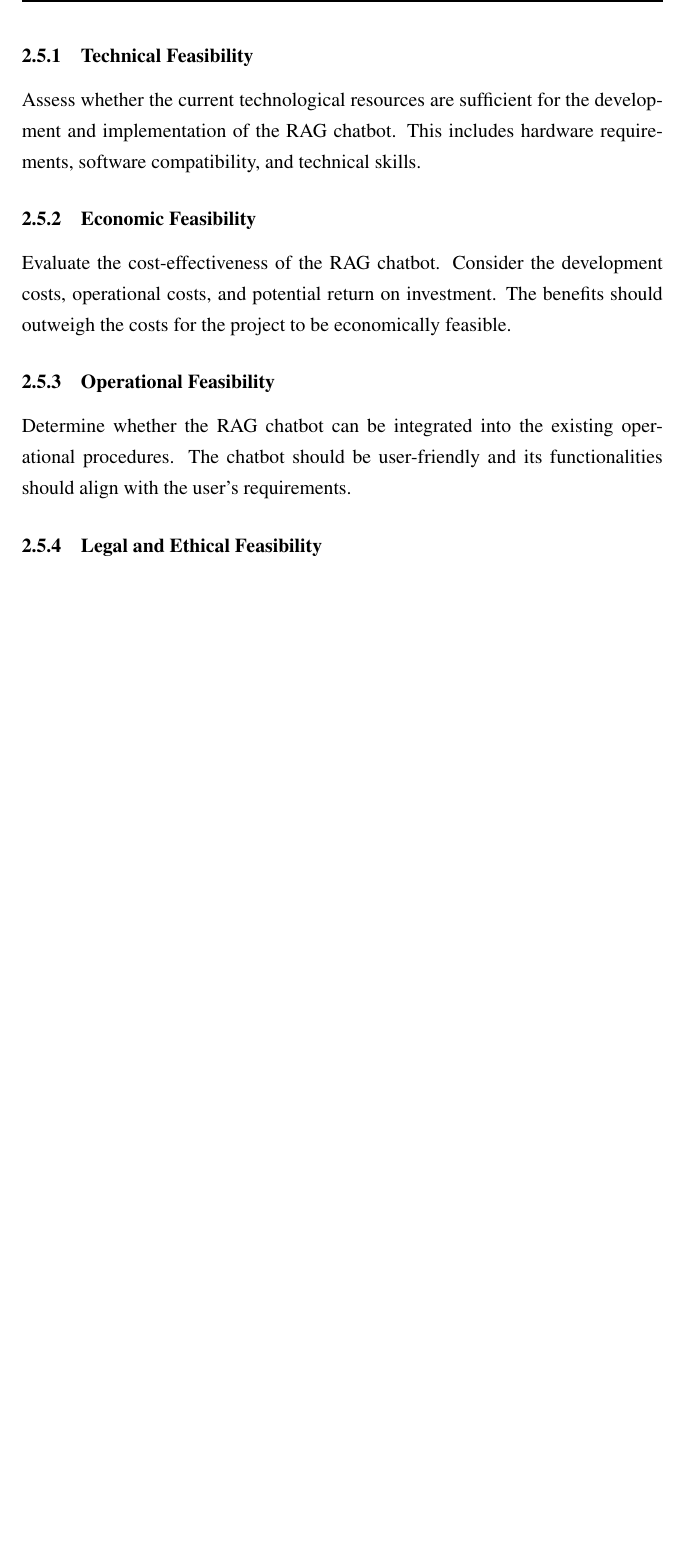
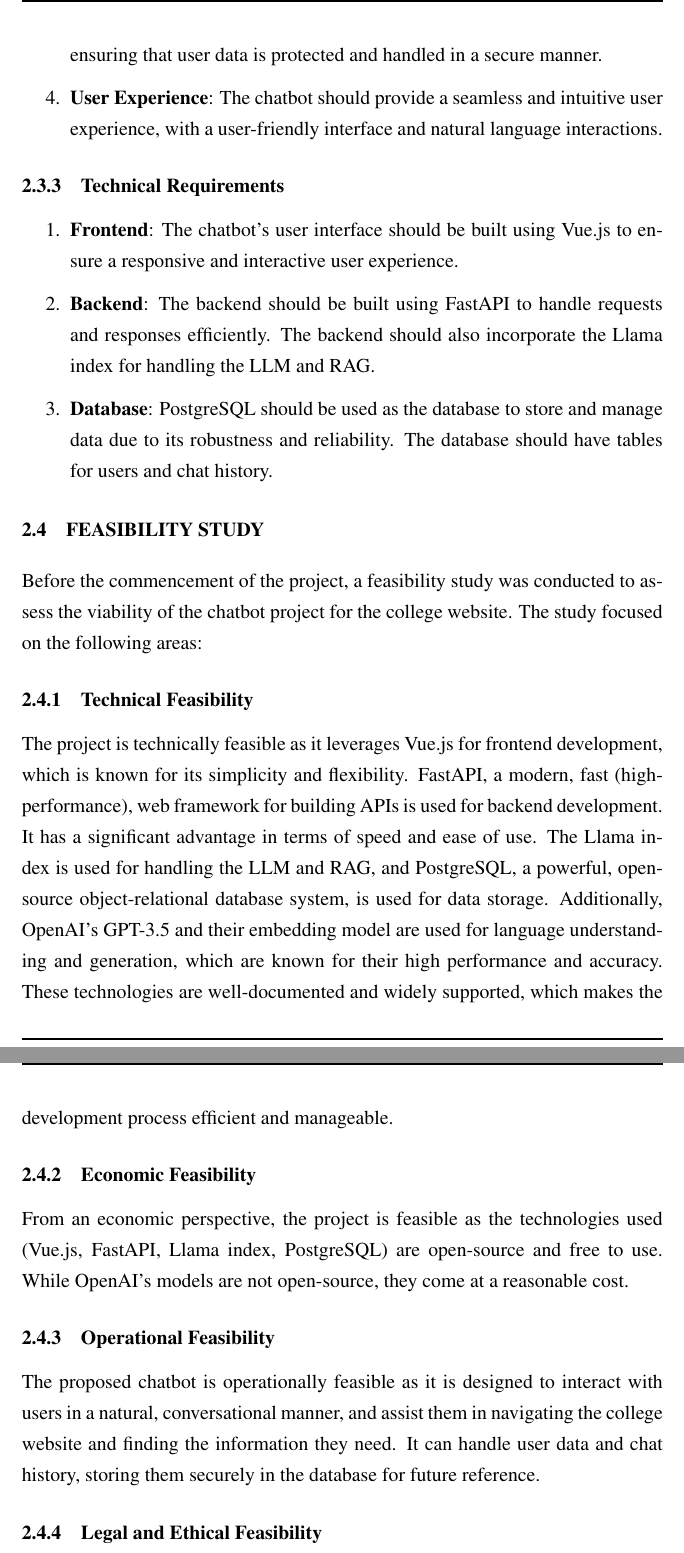
Before and after one commit to akshai-krishna-s/chatsnc-latex, a LaTeX thesis (chatsnc.tex, which reads system_study_and_analysis.tex): part of page 16 of 18 before the commit and two parts of pages 17 and 18 of 20 after it, the two joined at a grey line, cut at the place of the change, the shorter picture padded with empty space. Compiled offline with pdfLaTeX.

```diff
--- a/system_study_and_analysis.tex
+++ b/system_study_and_analysis.tex
@@ -54,9 +70,18 @@
+  \item \textbf{Security}: The chatbot should adhere to data privacy and security standards, ensuring that user data is protected and handled in a secure manner.
+  \item \textbf{User Experience}: The chatbot should provide a seamless and intuitive user experience, with a user-friendly interface and natural language interactions.
+\end{enumerate}
+\subsection{Technical Requirements}
+\begin{enumerate}
+  \item \textbf{Frontend}: The chatbot's user interface should be built using Vue.js to ensure a responsive and interactive user experience.
+  \item \textbf{Backend}: The backend should be built using FastAPI to handle requests and responses efficiently. The backend should also incorporate the Llama index for handling the LLM and RAG\@.
+  \item \textbf{Database}: PostgreSQL should be used as the database to store and manage data due to its robustness and reliability. The database should have tables for users and chat history.
+\end{enumerate}
 \section{Feasibility Study}
-A feasibility study is an essential step in the development of any system, including a Retrieval-Augmented Generation (RAG) chatbot. It helps determine whether the proposed system is viable and achievable within the given constraints. Here are some key aspects to consider:
+Before the commencement of the project, a feasibility study was conducted to assess the viability of the chatbot project for the college website. The study focused on the following areas:
 \subsection{Technical Feasibility}
-Assess whether the current technological resources are sufficient for the development and implementation of the RAG chatbot. This includes hardware requirements, software compatibility, and technical skills.
+The project is technically feasible as it leverages Vue.js for frontend development, which is known for its simplicity and flexibility. FastAPI, a modern, fast (high-performance), web framework for building APIs is used for backend development. It has a significant advantage in terms of speed and ease of use. The Llama index is used for handling the LLM and RAG, and PostgreSQL, a powerful, open-source object-relational database system, is used for data storage. Additionally, OpenAI's GPT-3.5 and their embedding model are used for language understanding and generation, which are known for their high performance and accuracy. These technologies are well-documented and widely supported, which makes the development process efficient and manageable.
 \subsection{Economic Feasibility}
-Evaluate the cost-effectiveness of the RAG chatbot. Consider the development costs, operational costs, and potential return on investment. The benefits should outweigh the costs for the project to be economically feasible.
+From an economic perspective, the project is feasible as the technologies used (Vue.js, FastAPI, Llama index, PostgreSQL) are open-source and free to use. While OpenAI's models are not open-source, they come at a reasonable cost.
 \subsection{Operational Feasibility}
-Determine whether the RAG chatbot can be integrated into the existing operational procedures. The chatbot should be user-friendly and its functionalities should align with the user's requirements.
+The proposed chatbot is operationally feasible as it is designed to interact with users in a natural, conversational manner, and assist them in navigating the college website and finding the information they need. It can handle user data and chat history, storing them securely in the database for future reference.
 \subsection{Legal and Ethical Feasibility}
```
Also changed, not shown: system_study_and_analysis.tex (24 more changed lines).
